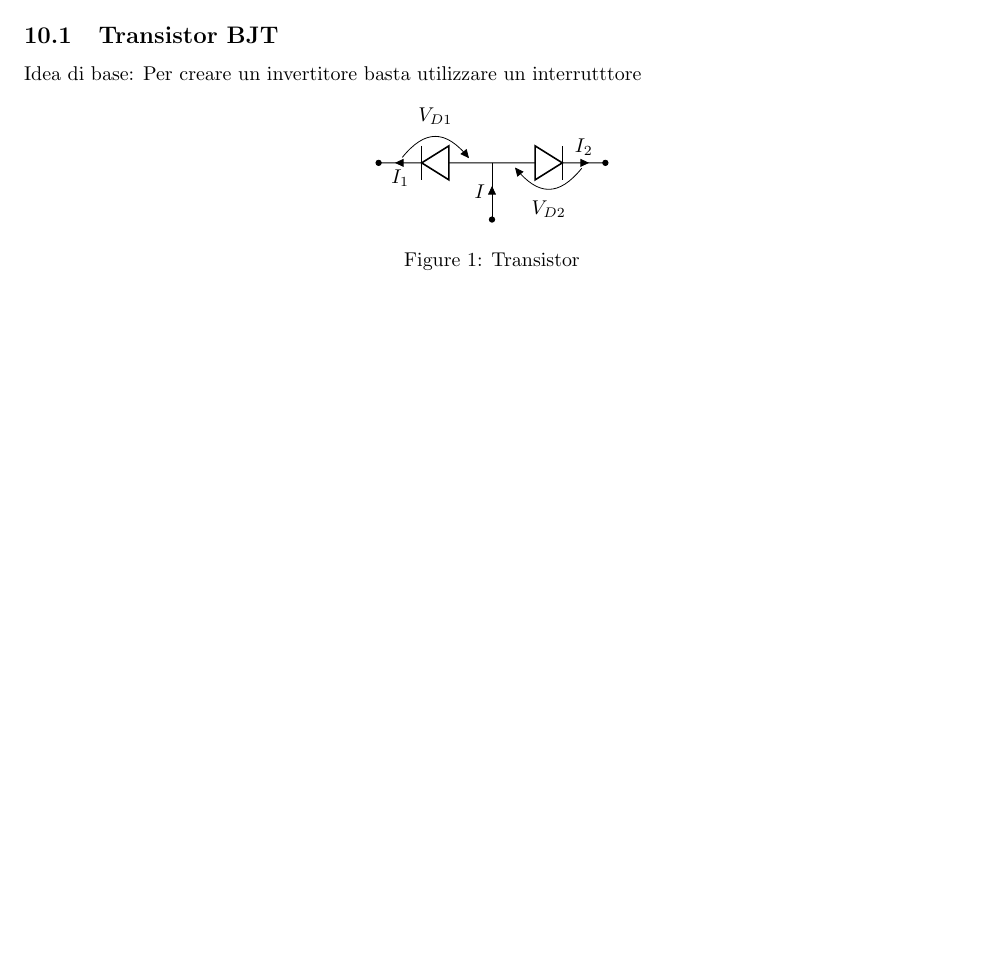
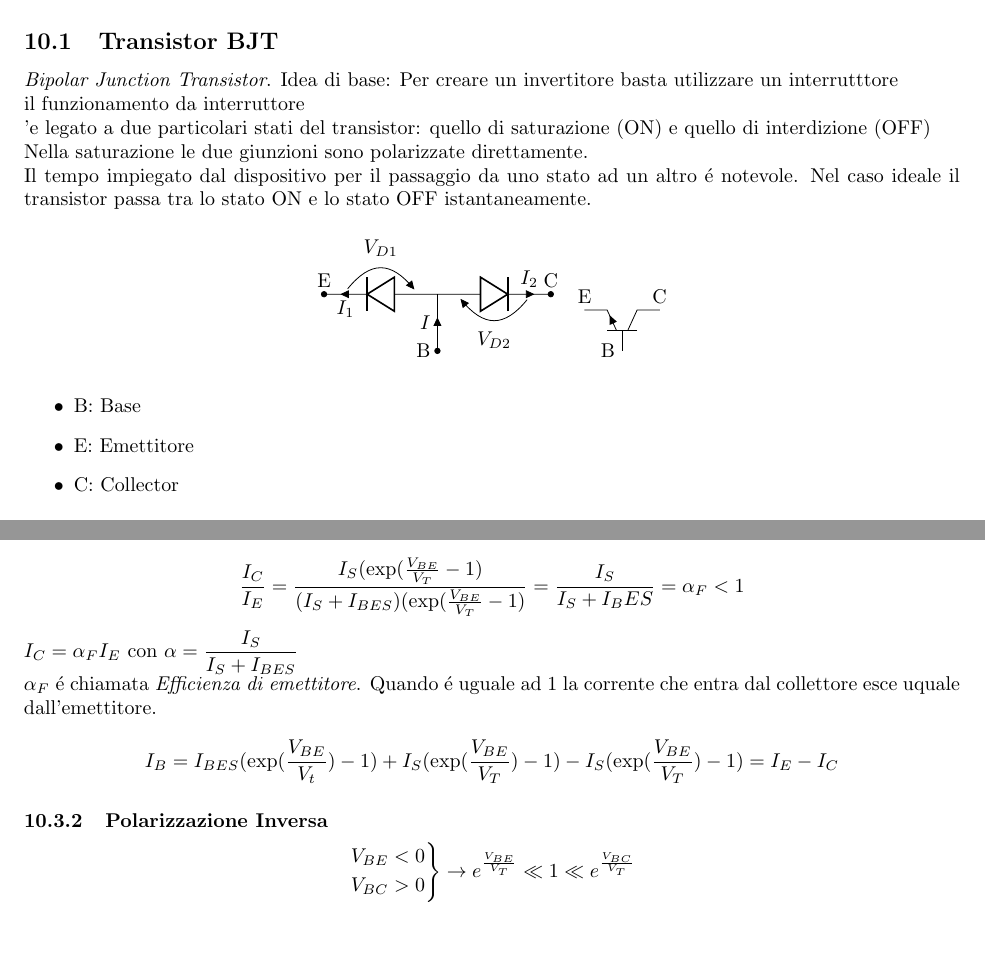
Before and after one commit to ale-cci/Appunti, a LaTeX document (elettronica/elettronica.tex): part of page 7 of 40 before the commit and two parts of pages 8 and 10 of 41 after it, the two joined at a grey line, cut so that both start at the same text, the shorter picture padded with empty space. Compiled offline with pdfLaTeX.

```diff
--- a/elettronica/elettronica.tex
+++ b/elettronica/elettronica.tex
@@ -253,15 +280,34 @@
+\textit{Effetto Transistore}: Una giunzione polarizzata in inversa \'e sede di forti correnti se associata ad una giunzione polarizzata in diretta che le sta vicino
+
 \subsection{Transistor BJT}
+\textit{Bipolar Junction Transistor}.
 Idea di base: Per creare un invertitore basta utilizzare un interrutttore
 
-\begin{figure}[h]
+il funzionamento da interruttore \\'e legato a due particolari stati del transistor: quello di saturazione (ON) e quello di interdizione (OFF)
+
+Nella saturazione le due giunzioni sono polarizzate direttamente.
+
+Il tempo impiegato dal dispositivo per il passaggio da uno stato ad un altro \'e notevole. Nel caso ideale il transistor passa tra lo stato ON e lo stato OFF istantaneamente.
+
+\begin{figure}[H]
     \begin{circuitikz}
-        \draw(0, 0) to[empty diode, v=$V_{D1}$, -*, i=$I_1$] (-2, 0);
-        \draw(0, 0) to[empty diode, v=$V_{D2}$, -*, i=$I_2$] (2, 0);
-        \draw(0, -1) to[short, *-, i=$I$] (0, 0);
+        \draw(0, 0)  to[empty diode, v=$V_{D1}$, -*, i=$I_1$] (-2, 0) node[above]{E};
+        \draw(0, 0) to[empty diode, v=$V_{D2}$, -*, i=$I_2$] (2, 0) node[above]{C};
+        \draw(0, -1) node[left]{B} to[short, *-, i=$I$] (0, 0);
+    \end{circuitikz}
+    \begin{circuitikz}
+        \draw(0,0) node[npn, rotate=-90, xscale=-1](tr){};
+        \draw(tr.B) node[left]{B};
+        \draw(tr.E) node[above]{E};
+        \draw(tr.C) node[above]{C};
     \end{circuitikz}
     \centering
-    \caption{Transistor}
 \end{figure}
+\begin{itemize}
+    \item B: Base
+    \item E: Emettitore
+    \item C: Collector
+\end{itemize}
 
 Nel caso in cui $V_{D1} > 0$ e $V_{D2} < 0$ segue che:
 \begin{itemize}
@@ -321,6 +367,23 @@
 \]
 
 Tutte le correnti dipendono esponenzialmente dalla stessa tensione: sono proporzionali tra loro.
+
+\[ \frac{I_C}{I_E} = \frac{I_S (\exp(\frac{V_{BE}}{V_T} -1 )}{(I_S + I_{BES})(\exp(\frac{V_{BE}}{V_T} -1)} = \frac{I_S}{I_S+I_BES} = \alpha_F < 1 \]
+
+$I_C = \alpha_F I_E$ con $\alpha = \frac{I_S}{I_S + I_{BES}}$
+
+$\alpha_F$ \'e chiamata \textit{Efficienza di emettitore}. Quando \'e uguale ad 1 la corrente che entra dal collettore esce uquale dall'emettitore.
+
+\[ I_B = I_{BES}(\exp(\frac{V_{BE}}{V_t}) -1) + I_S (\exp(\frac{V_{BE}}{V_T}) -1) - I_S (\exp(\frac{V_{BE}}{V_T}) -1) = I_E - I_C \]
+
+\subsubsection{Polarizzazione Inversa}
+\[
+    \begin{rcases}
+        V_{BE} < 0\\
+        V_{BC} > 0
+    \end{rcases} \rightarrow
+    e^{\frac{V_{BE}}{V_T}} \ll 1 \ll e^{\frac{V_{BC}}{V_T}}
+\]
 
 \subsection{Transistor in un circuito}
 \subsection{Emettitore Comune}
```
Also changed, not shown: sdt/sdt.tex (+1 -1 lines), pdf/fca.pdf, pdf/sdt.pdf, elettronica/elettronica.tex (33 more changed lines).
